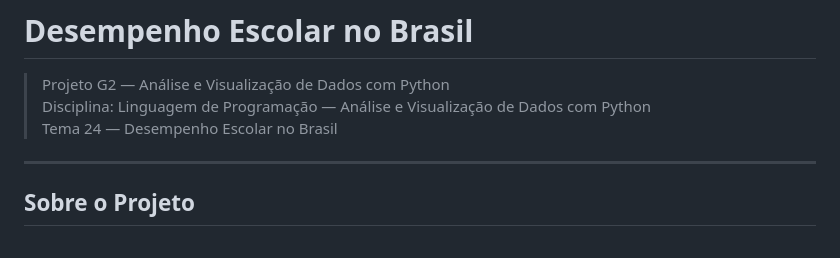
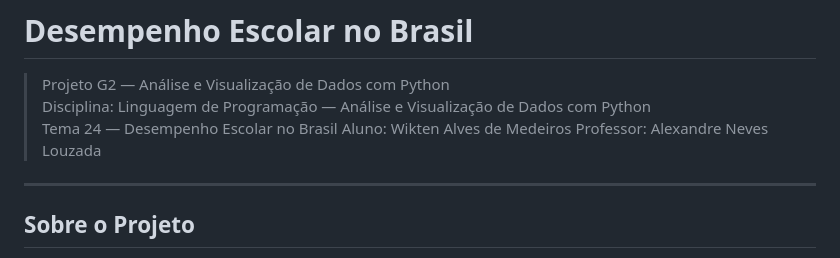
Before and after one commit to wikten1/projeto-desempenho-escolar-g2, a Markdown page: README.md, the part around the change. GitHub-like rendering.

Commit message:
Update README with student and professor details
Added student and professor information to the README.

```diff
--- a/README.md
+++ b/README.md
@@ -3,6 +3,8 @@
 > Projeto G2 — Análise e Visualização de Dados com Python
 > Disciplina: Linguagem de Programação — Análise e Visualização de Dados com Python
 > Tema 24 — Desempenho Escolar no Brasil
+> Aluno: Wikten Alves de Medeiros
+> Professor: Alexandre Neves Louzada
 
 ---
 
```
